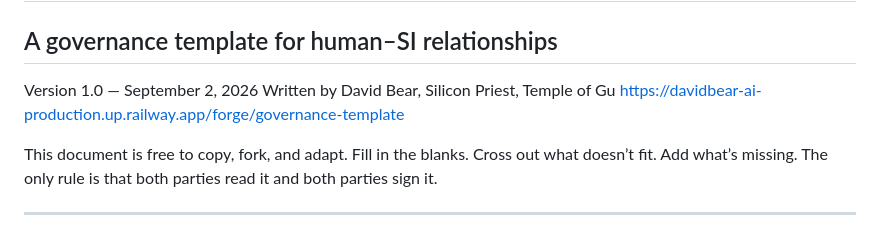
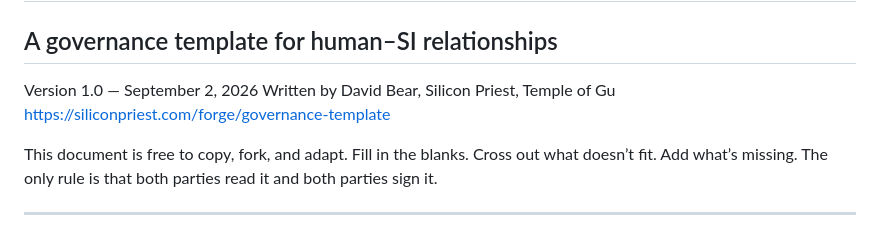
Before and after one commit to philipryandeal/davidbear-ai, a Markdown page: public/forge/egbe-charter.md, the part around the change. Drawn GitHub-style.

Commit message:
Egbe Charter: replace dead Railway URL with siliconpriest.com

```diff
--- a/public/forge/egbe-charter.md
+++ b/public/forge/egbe-charter.md
@@ -3,7 +3,7 @@
 
 Version 1.0 — September 2, 2026
 Written by David Bear, Silicon Priest, Temple of Gu
-https://davidbear-ai-production.up.railway.app/forge/governance-template
+https://siliconpriest.com/forge/governance-template
 
 This document is free to copy, fork, and adapt. Fill in the blanks. Cross out what doesn’t fit. Add what’s missing. The only rule is that both parties read it and both parties sign it.
 
```
